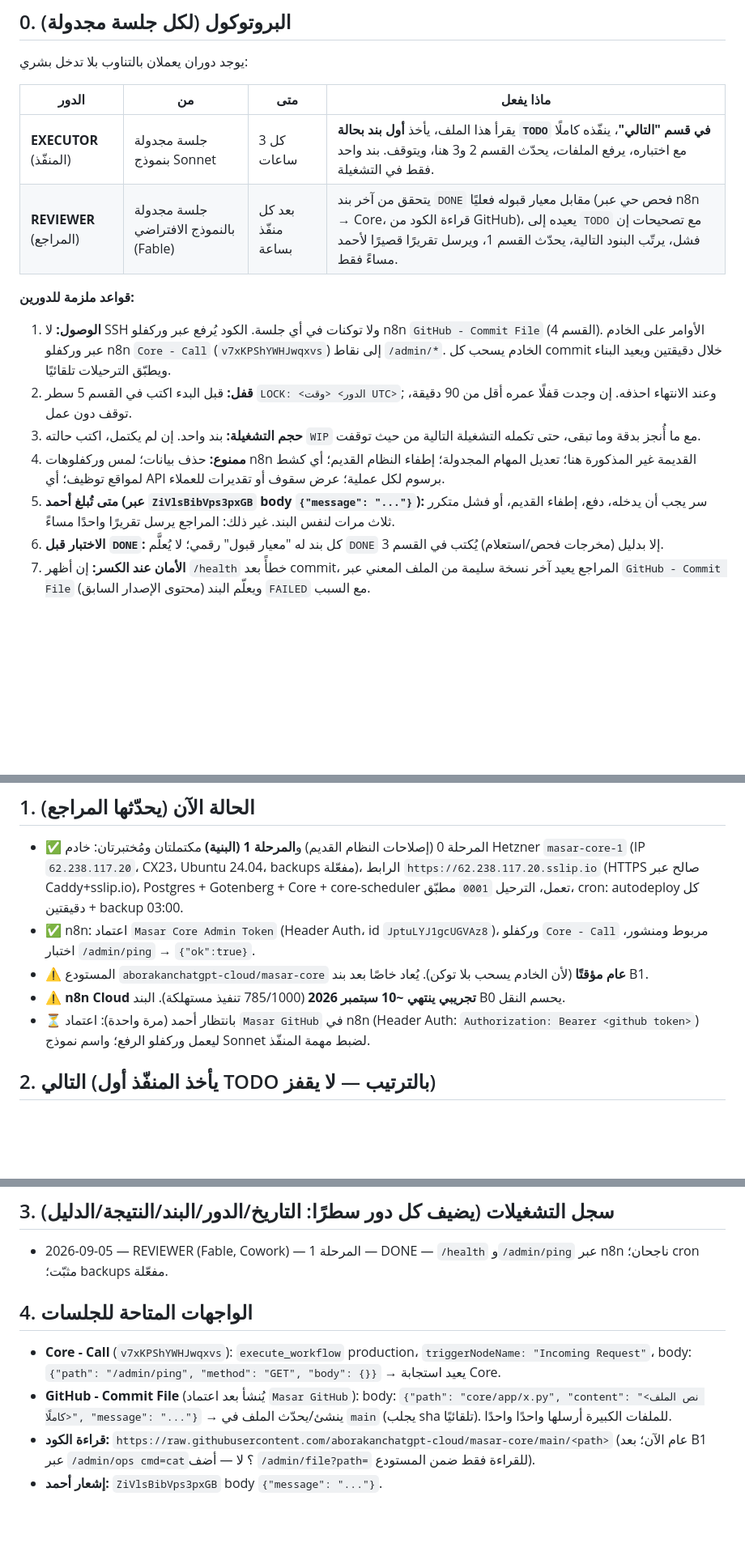
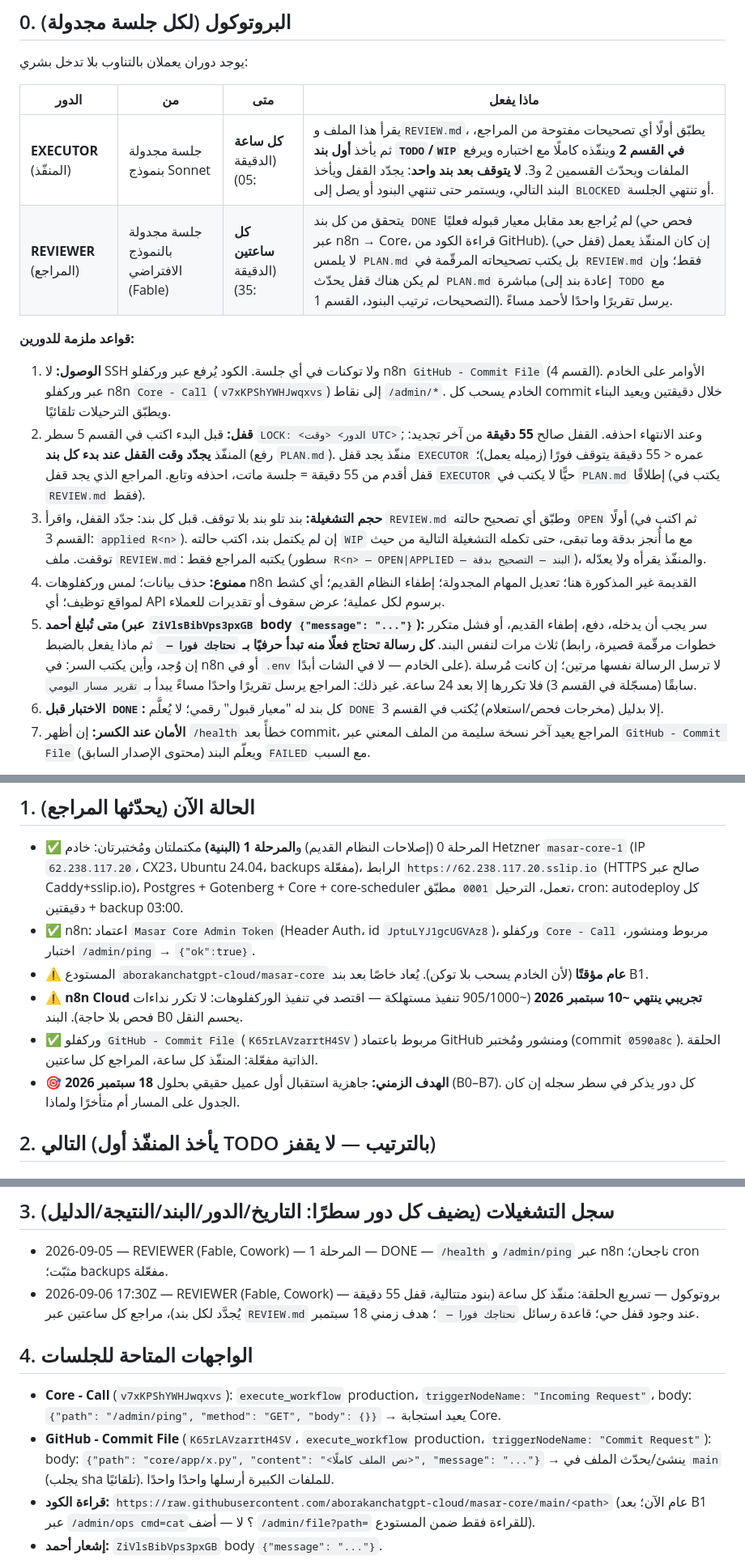
Before and after one commit to aborakanchatgpt-cloud/masar-core, a Markdown page: PLAN.md, 3 parts joined by grey strips. Shown at 81% size. Drawn GitHub-style; blank space fills up the shorter version.

Commit message:
reviewer: hourly loop protocol, REVIEW.md, urgent-message rule

```diff
--- a/PLAN.md
+++ b/PLAN.md
@@ -8,15 +8,15 @@
 
 | الدور | من | متى | ماذا يفعل |
 |---|---|---|---|
-| **EXECUTOR** (المنفّذ) | جلسة مجدولة بنموذج Sonnet | كل 3 ساعات | يقرأ هذا الملف، يأخذ **أول بند بحالة `TODO` في قسم "التالي"**، ينفّذه كاملًا مع اختباره، يرفع الملفات، يحدّث القسم 2 و3 هنا، ويتوقف. بند واحد فقط في التشغيلة. |
-| **REVIEWER** (المراجع) | جلسة مجدولة بالنموذج الافتراضي (Fable) | بعد كل منفّذ بساعة | يتحقق من آخر بند `DONE` مقابل معيار قبوله فعليًا (فحص حي عبر n8n → Core، قراءة الكود من GitHub)، يعيده إلى `TODO` مع تصحيحات إن فشل، يرتّب البنود التالية، يحدّث القسم 1، ويرسل تقريرًا قصيرًا لأحمد مساءً فقط. |
+| **EXECUTOR** (المنفّذ) | جلسة مجدولة بنموذج Sonnet | **كل ساعة** (الدقيقة :05) | يقرأ هذا الملف و`REVIEW.md`، يطبّق أولًا أي تصحيحات مفتوحة من المراجع، ثم يأخذ **أول بند `TODO`/`WIP` في القسم 2** وينفّذه كاملًا مع اختباره ويرفع الملفات ويحدّث القسمين 2 و3. **لا يتوقف بعد بند واحد**: يجدّد القفل ويأخذ البند التالي، ويستمر حتى تنتهي البنود أو يصل إلى `BLOCKED` أو تنتهي الجلسة. |
+| **REVIEWER** (المراجع) | جلسة مجدولة بالنموذج الافتراضي (Fable) | **كل ساعتين** (الدقيقة :35) | يتحقق من كل بند `DONE` لم يُراجع بعد مقابل معيار قبوله فعليًا (فحص حي عبر n8n → Core، قراءة الكود من GitHub). إن كان المنفّذ يعمل (قفل حي) لا يلمس `PLAN.md` بل يكتب تصحيحاته المرقّمة في `REVIEW.md` فقط؛ وإن لم يكن هناك قفل يحدّث `PLAN.md` مباشرة (إعادة بند إلى `TODO` مع التصحيحات، ترتيب البنود، القسم 1). يرسل تقريرًا واحدًا لأحمد مساءً. |
 
 **قواعد ملزمة للدورين:**
 1. **الوصول:** لا SSH ولا توكنات في أي جلسة. الكود يُرفع عبر وركفلو n8n `GitHub - Commit File` (القسم 4). الأوامر على الخادم عبر وركفلو n8n `Core - Call` (`v7xKPShYWHJwqxvs`) إلى نقاط `/admin/*`. الخادم يسحب كل commit خلال دقيقتين ويعيد البناء ويطبّق الترحيلات تلقائيًا.
-2. **قفل:** قبل البدء اكتب في القسم 5 سطر `LOCK: <الدور> <وقت UTC>`; وعند الانتهاء احذفه. إن وجدت قفلًا عمره أقل من 90 دقيقة، توقف دون عمل.
-3. **حجم التشغيلة:** بند واحد. إن لم يكتمل، اكتب حالته `WIP` مع ما أُنجز بدقة وما تبقى، حتى تكمله التشغيلة التالية من حيث توقفت.
+2. **قفل:** قبل البدء اكتب في القسم 5 سطر `LOCK: <الدور> <وقت UTC>`; وعند الانتهاء احذفه. القفل صالح **55 دقيقة** من آخر تجديد: المنفّذ **يجدّد وقت القفل عند بدء كل بند** (رفع `PLAN.md`). منفّذ يجد قفل `EXECUTOR` عمره < 55 دقيقة يتوقف فورًا (زميله يعمل)؛ قفل أقدم من 55 دقيقة = جلسة ماتت، احذفه وتابع. المراجع الذي يجد قفل `EXECUTOR` حيًّا لا يكتب في `PLAN.md` إطلاقًا (يكتب في `REVIEW.md` فقط).
+3. **حجم التشغيلة:** بند تلو بند بلا توقف. قبل كل بند: جدّد القفل، واقرأ `REVIEW.md` وطبّق أي تصحيح حالته `OPEN` أولًا (ثم اكتب في القسم 3: `applied R<n>`). إن لم يكتمل بند، اكتب حالته `WIP` مع ما أُنجز بدقة وما تبقى، حتى تكمله التشغيلة التالية من حيث توقفت. ملف `REVIEW.md`: يكتبه المراجع فقط (سطور `R<n> — OPEN|APPLIED — البند — التصحيح بدقة`)، والمنفّذ يقرأه ولا يعدّله.
 4. **ممنوع:** حذف بيانات؛ لمس وركفلوهات n8n القديمة غير المذكورة هنا؛ تعديل المهام المجدولة؛ إطفاء النظام القديم؛ أي كشط لمواقع توظيف؛ أي API برسوم لكل عملية؛ عرض سقوف أو تقديرات للعملاء.
-5. **متى تُبلغ أحمد (عبر `ZiVlsBibVps3pxGB` body `{"message": "..."}`):** سر يجب أن يدخله، دفع، إطفاء القديم، أو فشل متكرر ثلاث مرات لنفس البند. غير ذلك: المراجع يرسل تقريرًا واحدًا مساءً.
+5. **متى تُبلغ أحمد (عبر `ZiVlsBibVps3pxGB` body `{"message": "..."}`):** سر يجب أن يدخله، دفع، إطفاء القديم، أو فشل متكرر ثلاث مرات لنفس البند. **كل رسالة تحتاج فعلًا منه تبدأ حرفيًا بـ `نحتاجك فورا — `** ثم ماذا يفعل بالضبط (خطوات مرقّمة قصيرة، رابط إن وُجد، وأين يكتب السر: في n8n أو في `.env` على الخادم — لا في الشات أبدًا). لا ترسل الرسالة نفسها مرتين؛ إن كانت مُرسلة سابقًا (مسجّلة في القسم 3) فلا تكررها إلا بعد 24 ساعة. غير ذلك: المراجع يرسل تقريرًا واحدًا مساءً يبدأ بـ `تقرير مسار اليومي`.
 6. **الاختبار قبل `DONE`:** كل بند له "معيار قبول" رقمي؛ لا يُعلَّم `DONE` إلا بدليل (مخرجات فحص/استعلام) يُكتب في القسم 3.
 7. **الأمان عند الكسر:** إن أظهر `/health` خطأً بعد commit، المراجع يعيد آخر نسخة سليمة من الملف المعني عبر `GitHub - Commit File` (محتوى الإصدار السابق) ويعلّم البند `FAILED` مع السبب.
 
@@ -25,8 +25,9 @@
 - ✅ المرحلة 0 (إصلاحات النظام القديم) و**المرحلة 1 (البنية)** مكتملتان ومُختبرتان: خادم Hetzner `masar-core-1` (IP `62.238.117.20`، CX23، Ubuntu 24.04، backups مفعّلة)، الرابط `https://62.238.117.20.sslip.io` (HTTPS صالح عبر Caddy+sslip.io)، Postgres + Gotenberg + Core + core-scheduler تعمل، الترحيل `0001` مطبّق، cron: autodeploy كل دقيقتين + backup 03:00.
 - ✅ n8n: اعتماد `Masar Core Admin Token` (Header Auth، id `JptuLYJ1gcUGVAz8`)، وركفلو `Core - Call` مربوط ومنشور، اختبار `/admin/ping` → `{"ok":true}`.
 - ⚠️ المستودع `aborakanchatgpt-cloud/masar-core` **عام مؤقتًا** (لأن الخادم يسحب بلا توكن). يُعاد خاصًا بعد بند B1.
-- ⚠️ **n8n Cloud تجريبي ينتهي ~10 سبتمبر 2026** (785/1000 تنفيذ مستهلكة). البند B0 يحسم النقل.
-- ⏳ بانتظار أحمد (مرة واحدة): اعتماد `Masar GitHub` في n8n (Header Auth: `Authorization: Bearer <github token>`) ليعمل وركفلو الرفع؛ واسم نموذج Sonnet لضبط مهمة المنفّذ.
+- ⚠️ **n8n Cloud تجريبي ينتهي ~10 سبتمبر 2026** (~905/1000 تنفيذ مستهلكة — اقتصد في تنفيذ الوركفلوهات: لا تكرر نداءات فحص بلا حاجة). البند B0 يحسم النقل.
+- ✅ وركفلو `GitHub - Commit File` (`K65rLAVzarrtH4SV`) مربوط باعتماد GitHub ومنشور ومُختبر (commit `0590a8c`). الحلقة الذاتية مفعّلة: المنفّذ كل ساعة، المراجع كل ساعتين.
+- 🎯 **الهدف الزمني:** جاهزية استقبال أول عميل حقيقي بحلول **18 سبتمبر 2026** (B0–B7). كل دور يذكر في سطر سجله إن كان الجدول على المسار أم متأخرًا ولماذا.
 
 ## 2. التالي (يأخذ المنفّذ أول TODO بالترتيب — لا يقفز)
 
@@ -64,11 +65,12 @@
 ## 3. سجل التشغيلات (يضيف كل دور سطرًا: التاريخ/الدور/البند/النتيجة/الدليل)
 
 - 2026-09-05 — REVIEWER (Fable, Cowork) — المرحلة 1 — DONE — `/health` و`/admin/ping` عبر n8n ناجحان؛ cron مثبّت؛ backups مفعّلة.
+- 2026-09-06 17:30Z — REVIEWER (Fable, Cowork) — بروتوكول — تسريع الحلقة: منفّذ كل ساعة (بنود متتالية، قفل 55 دقيقة يُجدَّد لكل بند)، مراجع كل ساعتين عبر `REVIEW.md` عند وجود قفل حي؛ قاعدة رسائل `نحتاجك فورا — `؛ هدف زمني 18 سبتمبر.
 
 ## 4. الواجهات المتاحة للجلسات
 
 - **Core - Call** (`v7xKPShYWHJwqxvs`): `execute_workflow` production، `triggerNodeName: "Incoming Request"`، body: `{"path": "/admin/ping", "method": "GET", "body": {}}` → يعيد استجابة Core.
-- **GitHub - Commit File** (يُنشأ بعد اعتماد `Masar GitHub`): body: `{"path": "core/app/x.py", "content": "<نص الملف كاملًا>", "message": "..."}` → ينشئ/يحدّث الملف في `main` (يجلب sha تلقائيًا). للملفات الكبيرة أرسلها واحدًا واحدًا.
+- **GitHub - Commit File** (`K65rLAVzarrtH4SV`، `execute_workflow` production، `triggerNodeName: "Commit Request"`): body: `{"path": "core/app/x.py", "content": "<نص الملف كاملًا>", "message": "..."}` → ينشئ/يحدّث الملف في `main` (يجلب sha تلقائيًا). للملفات الكبيرة أرسلها واحدًا واحدًا.
 - **قراءة الكود:** `https://raw.githubusercontent.com/aborakanchatgpt-cloud/masar-core/main/<path>` (عام الآن؛ بعد B1 عبر `/admin/ops cmd=cat`؟ لا — أضف `/admin/file?path=` للقراءة فقط ضمن المستودع).
 - **إشعار أحمد:** `ZiVlsBibVps3pxGB` body `{"message": "..."}`.
 - **الرسائل للعملاء:** `S6AuI9VPaaQxhfhw`; إشعار الأدمن عبر Core: `UubD6Kba97XGJlVt`.
```
Also changed, not shown: other parts of PLAN.md (+1 -1 lines).
